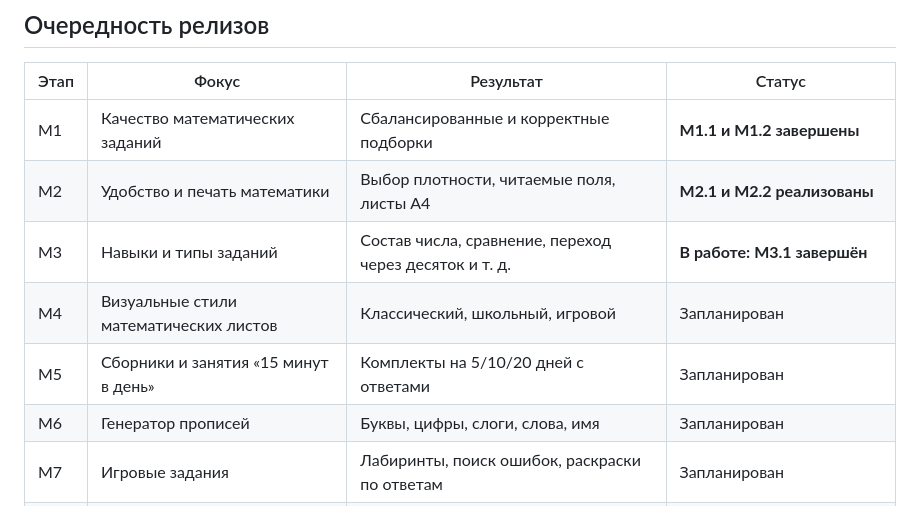
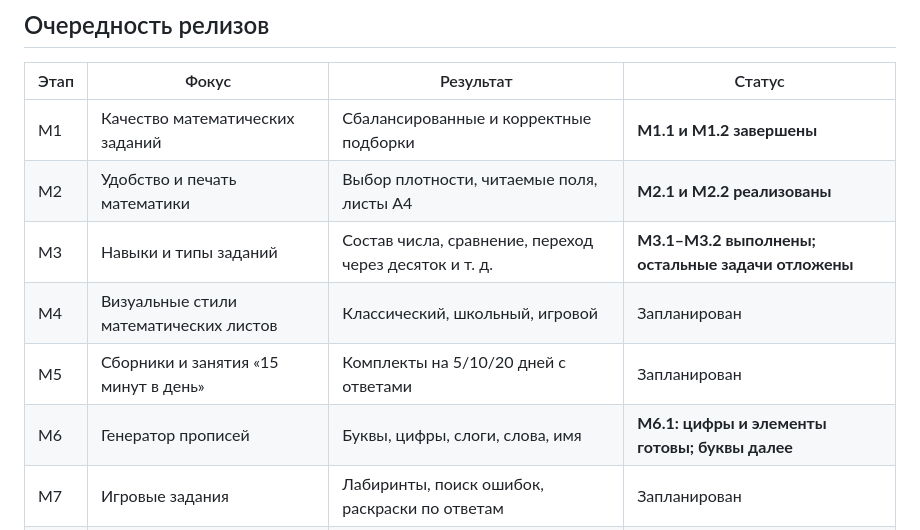
Before and after one commit to NataliKh/PrintKit, a Markdown page: ROADMAP.md, the part around one of its changes. GitHub-like rendering.

```diff
--- a/ROADMAP.md
+++ b/ROADMAP.md
@@ -28,10 +28,10 @@
 | --- | --- | --- | --- |
 | M1 | Качество математических заданий | Сбалансированные и корректные подборки | **M1.1 и M1.2 завершены** |
 | M2 | Удобство и печать математики | Выбор плотности, читаемые поля, листы А4 | **M2.1 и M2.2 реализованы** |
-| M3 | Навыки и типы заданий | Состав числа, сравнение, переход через десяток и т. д. | **В работе: M3.1 завершён** |
+| M3 | Навыки и типы заданий | Состав числа, сравнение, переход через десяток и т. д. | **M3.1–M3.2 выполнены; остальные задачи отложены** |
 | M4 | Визуальные стили математических листов | Классический, школьный, игровой | Запланирован |
 | M5 | Сборники и занятия «15 минут в день» | Комплекты на 5/10/20 дней с ответами | Запланирован |
-| M6 | Генератор прописей | Буквы, цифры, слоги, слова, имя | Запланирован |
+| M6 | Генератор прописей | Буквы, цифры, слоги, слова, имя | **M6.1: цифры и элементы готовы; буквы далее** |
 | M7 | Игровые задания | Лабиринты, поиск ошибок, раскраски по ответам | Запланирован |
 | M8 | Улучшение на основе использования | Удобство, доступность, SEO и обратная связь | После проверки основных сценариев |
 
```
Also changed, not shown: other parts of ROADMAP.md (+29 -8 lines), AGENTS.md (+3 -2 lines).
